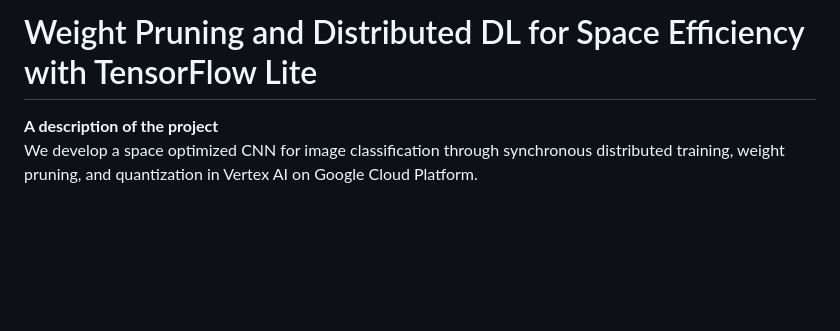
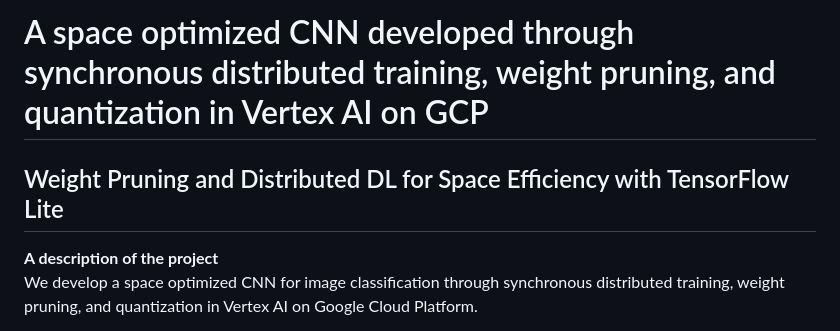
Before and after one commit to katlass/Misc-Columbia-Projects, a Markdown page: Space-Optimized-Computer-Vision/README.md, the part around the change. Drawn GitHub-style; blank space fills up the shorter version.

Commit message:
Space Optimized CNN w/ Synchronous Distributed Training, Weight Pruning, and Quantization in Vertex AI on GCP

```diff
--- a/Space-Optimized-Computer-Vision/README.md
+++ b/Space-Optimized-Computer-Vision/README.md
@@ -1,4 +1,6 @@
-# Weight Pruning and Distributed DL for Space Efficiency with TensorFlow Lite
+# A space optimized CNN developed through synchronous distributed training, weight pruning, and quantization in Vertex AI on GCP
+
+## Weight Pruning and Distributed DL for Space Efficiency with TensorFlow Lite
 
 **A description of the project**  <br>
 We develop a space optimized CNN for image classification through synchronous distributed training, weight pruning, and quantization in Vertex AI on Google Cloud Platform.
```
